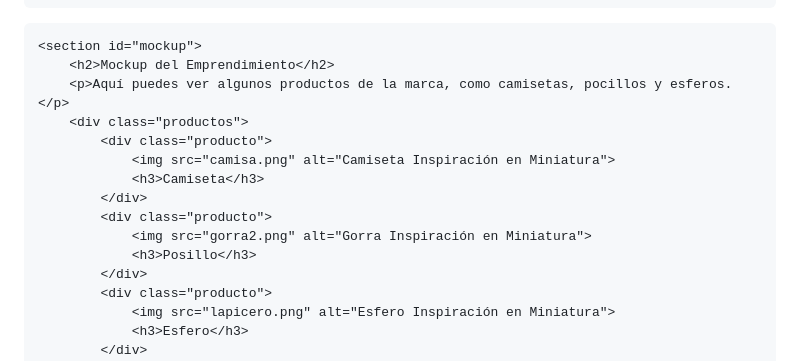
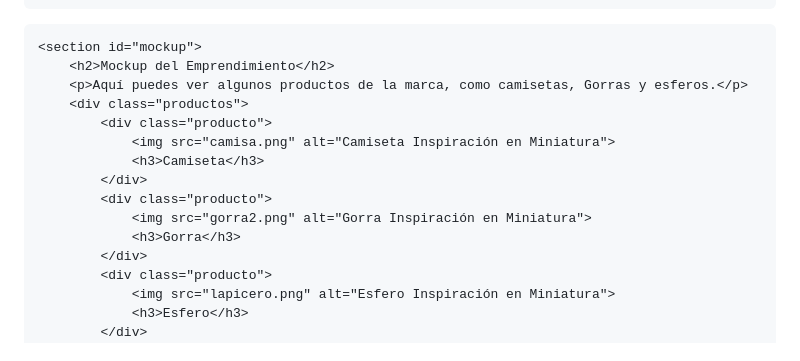
Before and after one commit to valentinaacosta12criollo-collab/mini, a Markdown page: README.md, the part around one of its changes. Drawn GitHub-style.

```diff
--- a/README.md
+++ b/README.md
@@ -189,7 +190,7 @@
 
     <section id="mockup">
         <h2>Mockup del Emprendimiento</h2>
-        <p>Aquí puedes ver algunos productos de la marca, como camisetas, pocillos y esferos.</p>
+        <p>Aquí puedes ver algunos productos de la marca, como camisetas, Gorras y esferos.</p>
         <div class="productos">
             <div class="producto">
                 <img src="camisa.png" alt="Camiseta Inspiración en Miniatura">
@@ -197,7 +198,7 @@
             </div>
             <div class="producto">
                 <img src="gorra2.png" alt="Gorra Inspiración en Miniatura">
-                <h3>Posillo</h3>
+                <h3>Gorra</h3>
             </div>
             <div class="producto">
                 <img src="lapicero.png" alt="Esfero Inspiración en Miniatura">
```
Also changed, not shown: other parts of README.md (+1 -0 lines).
